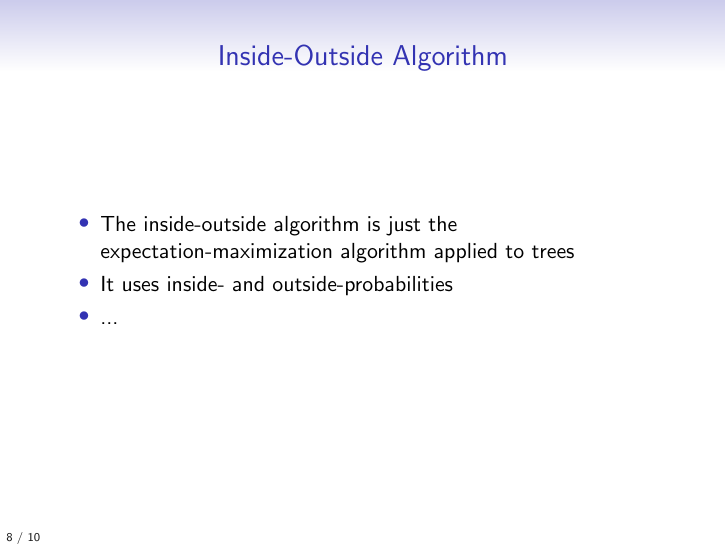
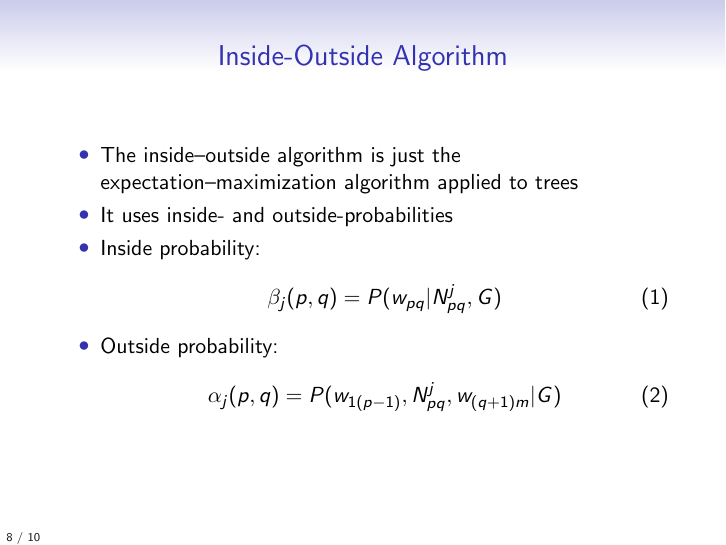
Before and after one commit to jonsafari/jonsafari.github.io, LaTeX slides (teaching/uds/lt1/syntactic_lms.tex): page 20 of 22. Compiled offline with pdfLaTeX.

Commit message:
lt1/syntactic_lms.tex++

```diff
--- a/teaching/uds/lt1/syntactic_lms.tex
+++ b/teaching/uds/lt1/syntactic_lms.tex
@@ -179,9 +179,16 @@
 
 \begin{frame}{Inside-Outside Algorithm}
 \begin{itemize}
-	\item The inside-outside algorithm is just the expectation-maximization algorithm applied to trees
+	\item The inside--outside algorithm is just the expectation--maximization algorithm applied to trees
 	\item It uses inside- and outside-probabilities
-	\item ...
+	\item Inside probability:
+	\begin{equation}
+	\beta_j(p,q) = P(w_{pq}|N^j_{pq}, G)
+	\end{equation}
+	\item Outside probability:
+	\begin{equation}
+	\alpha_j(p,q) = P(w_{1(p-1)}, N^j_{pq}, w_{(q+1)m}|G)
+	\end{equation}
 \end{itemize}
 \end{frame}
 
```
